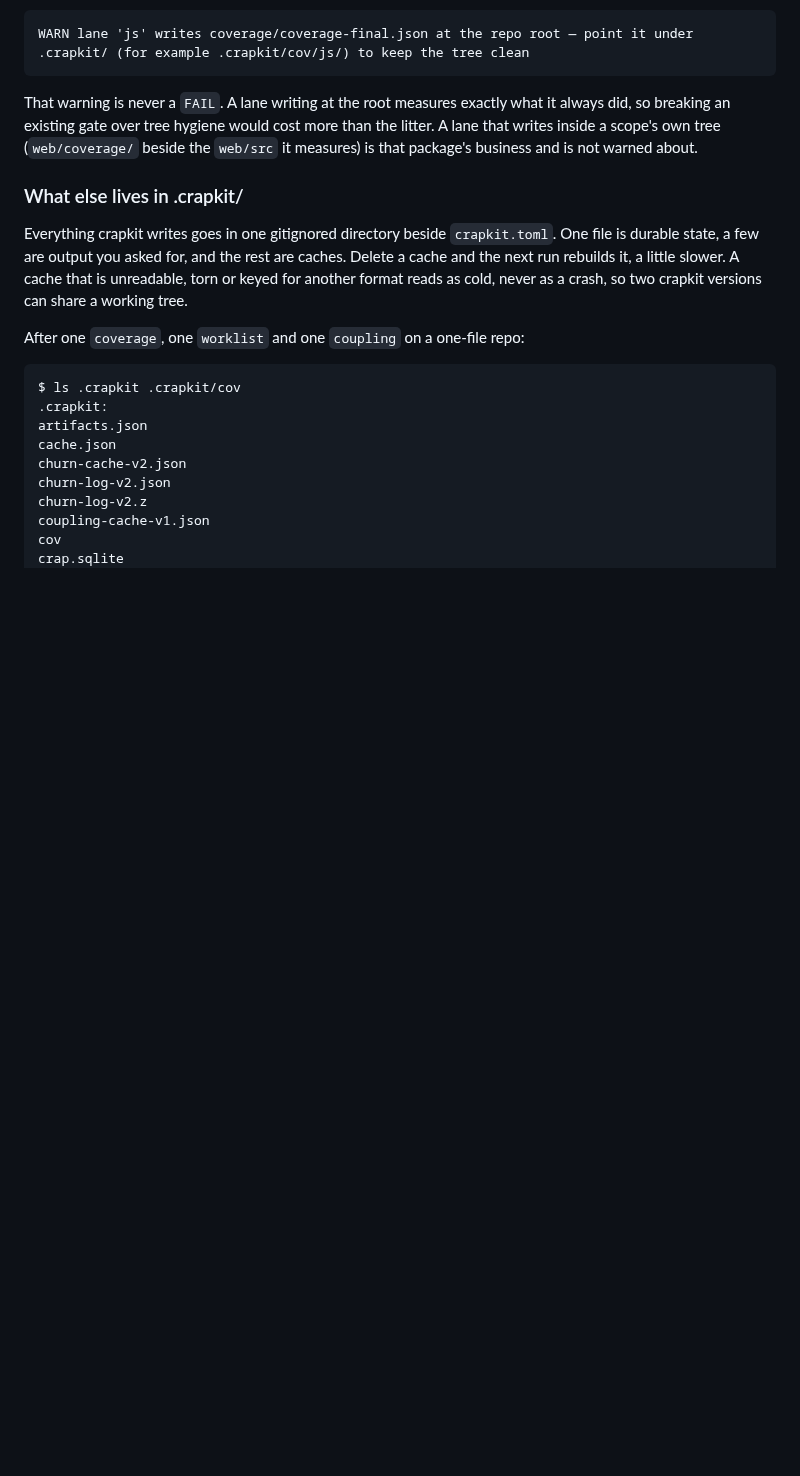
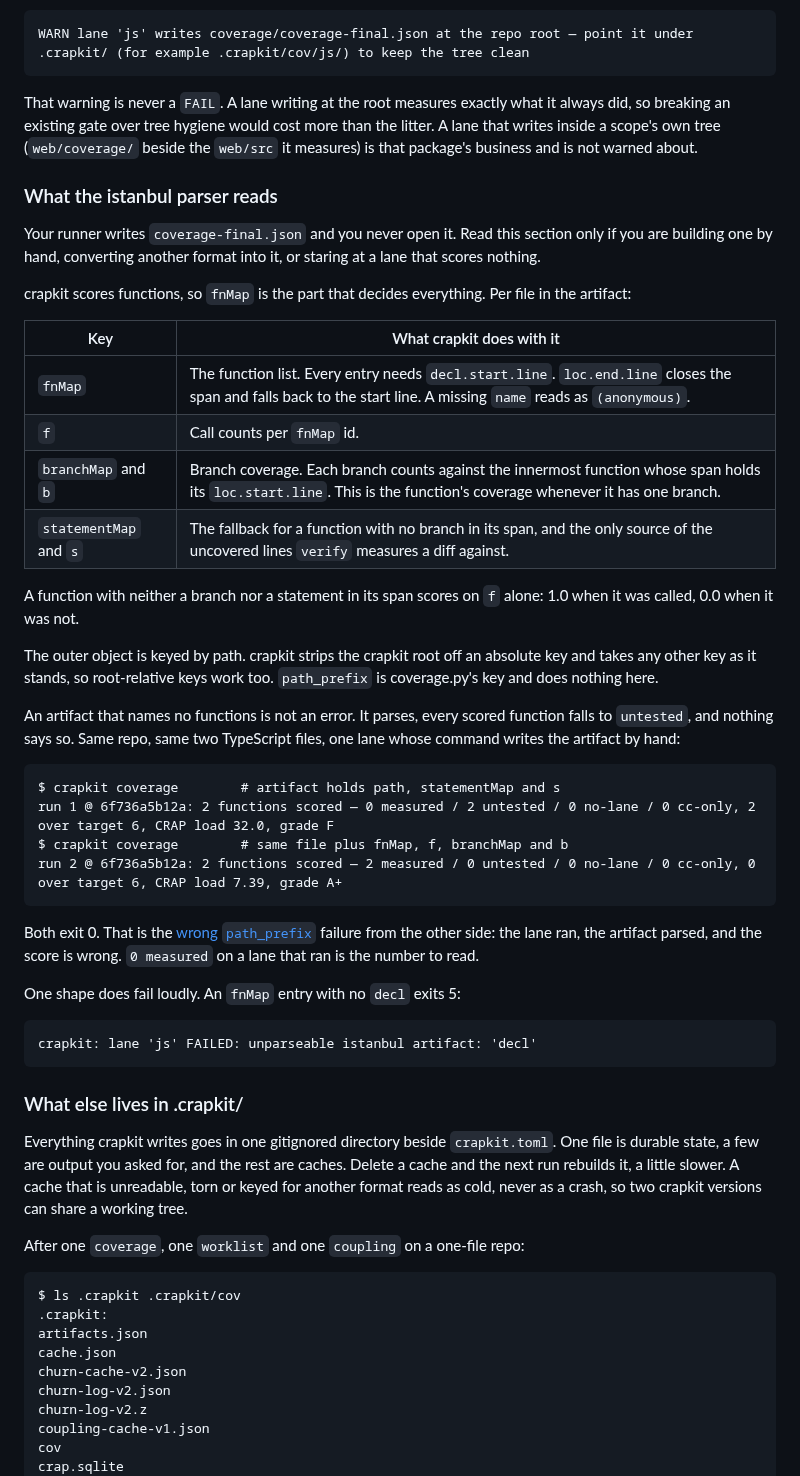
Before and after one commit to JeanFrancoisGagne/crapkit, a Markdown page: docs/lanes.md, the part around the change. GitHub-like rendering; blank space fills up the shorter version.

Commit message:
Say what the istanbul parser needs from an artifact
A fresh user standing up a vitest lane without vitest installed had to read coverage_istanbul.py to learn that fnMap drives scoring. A hand-built artifact holding only statementMap and s parses, scores every function untested, and prints no warning. The lanes page now names the four maps, what falls back to what, how the outer keys are matched, and shows both runs on one fixture.

````diff
--- a/docs/lanes.md
+++ b/docs/lanes.md
@@ -200,6 +200,50 @@ That warning is never a `FAIL`. A lane writing at the root measures exactly what
 did, so breaking an existing gate over tree hygiene would cost more than the litter. A lane
 that writes inside a scope's own tree (`web/coverage/` beside the `web/src` it measures) is
 that package's business and is not warned about.
+
+### What the istanbul parser reads
+
+Your runner writes `coverage-final.json` and you never open it. Read this section only if
+you are building one by hand, converting another format into it, or staring at a lane that
+scores nothing.
+
+crapkit scores functions, so `fnMap` is the part that decides everything. Per file in the
+artifact:
+
+| Key | What crapkit does with it |
+|---|---|
+| `fnMap` | The function list. Every entry needs `decl.start.line`. `loc.end.line` closes the span and falls back to the start line. A missing `name` reads as `(anonymous)`. |
+| `f` | Call counts per `fnMap` id. |
+| `branchMap` and `b` | Branch coverage. Each branch counts against the innermost function whose span holds its `loc.start.line`. This is the function's coverage whenever it has one branch. |
+| `statementMap` and `s` | The fallback for a function with no branch in its span, and the only source of the uncovered lines `verify` measures a diff against. |
+
+A function with neither a branch nor a statement in its span scores on `f` alone: 1.0 when
+it was called, 0.0 when it was not.
+
+The outer object is keyed by path. crapkit strips the crapkit root off an absolute key and
+takes any other key as it stands, so root-relative keys work too. `path_prefix` is
+coverage.py's key and does nothing here.
+
+An artifact that names no functions is not an error. It parses, every scored function falls
+to `untested`, and nothing says so. Same repo, same two TypeScript files, one lane whose
+command writes the artifact by hand:
+
+```
+$ crapkit coverage        # artifact holds path, statementMap and s
+run 1 @ 6f736a5b12a: 2 functions scored — 0 measured / 2 untested / 0 no-lane / 0 cc-only, 2 over target 6, CRAP load 32.0, grade F
+$ crapkit coverage        # same file plus fnMap, f, branchMap and b
+run 2 @ 6f736a5b12a: 2 functions scored — 2 measured / 0 untested / 0 no-lane / 0 cc-only, 0 over target 6, CRAP load 7.39, grade A+
+```
+
+Both exit 0. That is the [wrong `path_prefix`](#running-from-a-subdirectory) failure from the
+other side: the lane ran, the artifact parsed, and the score is wrong. `0 measured` on a lane
+that ran is the number to read.
+
+One shape does fail loudly. An `fnMap` entry with no `decl` exits 5:
+
+```
+crapkit: lane 'js' FAILED: unparseable istanbul artifact: 'decl'
+```
 
 ### What else lives in .crapkit/
 
````
